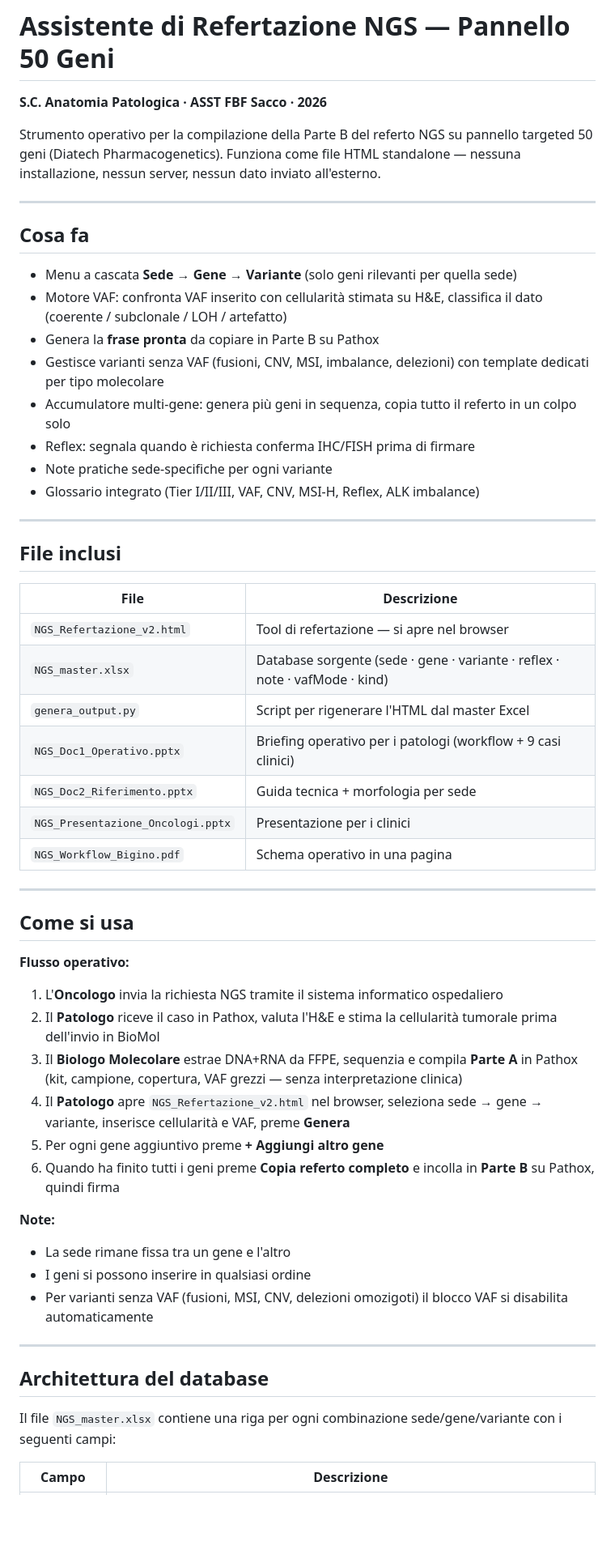
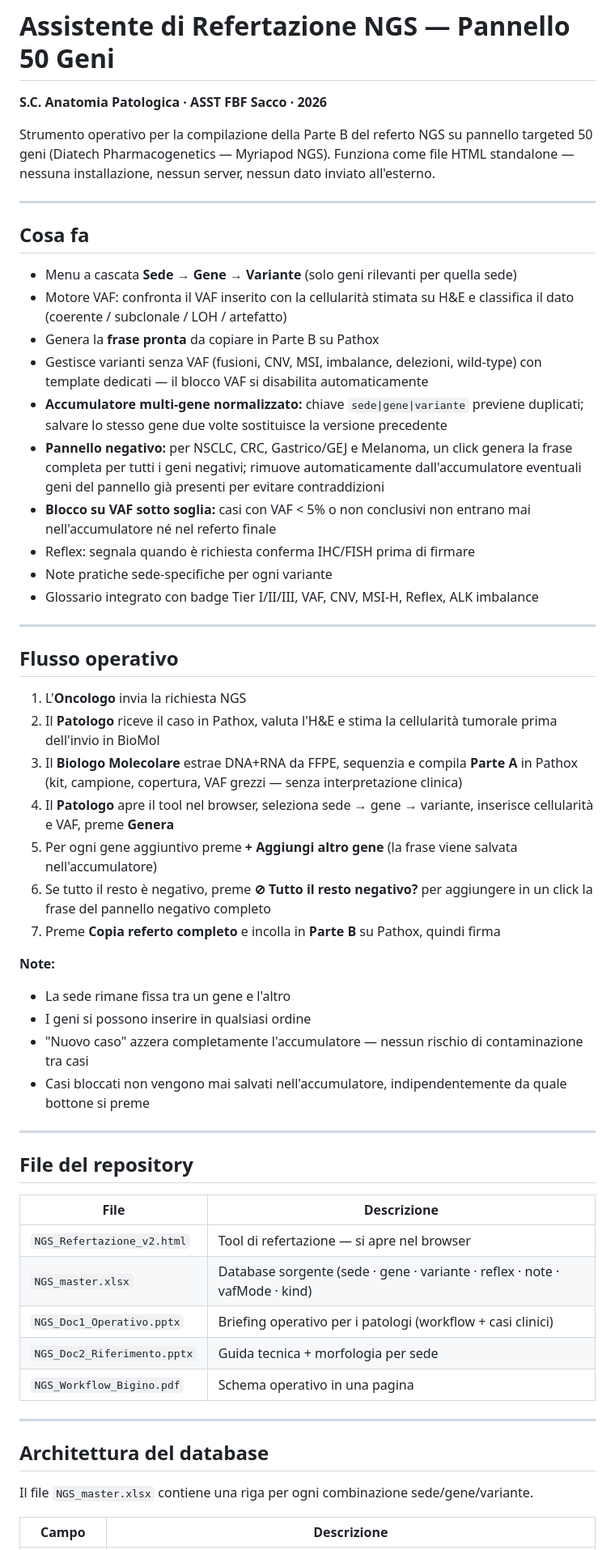
Before and after one commit to Infingardo/NGS-50-geni, a Markdown page: README.md, the part around one of its changes. Shown at 81% size. Drawn GitHub-style; blank space fills up the shorter version.

```diff
--- a/README.md
+++ b/README.md
@@ -2,58 +2,58 @@
 
 **S.C. Anatomia Patologica · ASST FBF Sacco · 2026**
 
-Strumento operativo per la compilazione della Parte B del referto NGS su pannello targeted 50 geni (Diatech Pharmacogenetics). Funziona come file HTML standalone — nessuna installazione, nessun server, nessun dato inviato all'esterno.
+Strumento operativo per la compilazione della Parte B del referto NGS su pannello targeted 50 geni (Diatech Pharmacogenetics — Myriapod NGS). Funziona come file HTML standalone — nessuna installazione, nessun server, nessun dato inviato all'esterno.
 
 ---
 
 ## Cosa fa
 
 - Menu a cascata **Sede → Gene → Variante** (solo geni rilevanti per quella sede)
-- Motore VAF: confronta VAF inserito con cellularità stimata su H&E, classifica il dato (coerente / subclonale / LOH / artefatto)
+- Motore VAF: confronta il VAF inserito con la cellularità stimata su H&E e classifica il dato (coerente / subclonale / LOH / artefatto)
 - Genera la **frase pronta** da copiare in Parte B su Pathox
-- Gestisce varianti senza VAF (fusioni, CNV, MSI, imbalance, delezioni) con template dedicati per tipo molecolare
-- Accumulatore multi-gene: genera più geni in sequenza, copia tutto il referto in un colpo solo
+- Gestisce varianti senza VAF (fusioni, CNV, MSI, imbalance, delezioni, wild-type) con template dedicati — il blocco VAF si disabilita automaticamente
+- **Accumulatore multi-gene normalizzato:** chiave `sede|gene|variante` previene duplicati; salvare lo stesso gene due volte sostituisce la versione precedente
+- **Pannello negativo:** per NSCLC, CRC, Gastrico/GEJ e Melanoma, un click genera la frase completa per tutti i geni negativi; rimuove automaticamente dall'accumulatore eventuali geni del pannello già presenti per evitare contraddizioni
+- **Blocco su VAF sotto soglia:** casi con VAF < 5% o non conclusivi non entrano mai nell'accumulatore né nel referto finale
 - Reflex: segnala quando è richiesta conferma IHC/FISH prima di firmare
 - Note pratiche sede-specifiche per ogni variante
-- Glossario integrato (Tier I/II/III, VAF, CNV, MSI-H, Reflex, ALK imbalance)
+- Glossario integrato con badge Tier I/II/III, VAF, CNV, MSI-H, Reflex, ALK imbalance
 
 ---
 
-## File inclusi
+## Flusso operativo
+
+1. L'**Oncologo** invia la richiesta NGS
+2. Il **Patologo** riceve il caso in Pathox, valuta l'H&E e stima la cellularità tumorale prima dell'invio in BioMol
+3. Il **Biologo Molecolare** estrae DNA+RNA da FFPE, sequenzia e compila **Parte A** in Pathox (kit, campione, copertura, VAF grezzi — senza interpretazione clinica)
+4. Il **Patologo** apre il tool nel browser, seleziona sede → gene → variante, inserisce cellularità e VAF, preme **Genera**
+5. Per ogni gene aggiuntivo preme **+ Aggiungi altro gene** (la frase viene salvata nell'accumulatore)
+6. Se tutto il resto è negativo, preme **⊘ Tutto il resto negativo?** per aggiungere in un click la frase del pannello negativo completo
+7. Preme **Copia referto completo** e incolla in **Parte B** su Pathox, quindi firma
+
+**Note:**
+- La sede rimane fissa tra un gene e l'altro
+- I geni si possono inserire in qualsiasi ordine
+- "Nuovo caso" azzera completamente l'accumulatore — nessun rischio di contaminazione tra casi
+- Casi bloccati non vengono mai salvati nell'accumulatore, indipendentemente da quale bottone si preme
+
+---
+
+## File del repository
 
 | File | Descrizione |
 |---|---|
 | `NGS_Refertazione_v2.html` | Tool di refertazione — si apre nel browser |
 | `NGS_master.xlsx` | Database sorgente (sede · gene · variante · reflex · note · vafMode · kind) |
-| `genera_output.py` | Script per rigenerare l'HTML dal master Excel |
-| `NGS_Doc1_Operativo.pptx` | Briefing operativo per i patologi (workflow + 9 casi clinici) |
+| `NGS_Doc1_Operativo.pptx` | Briefing operativo per i patologi (workflow + casi clinici) |
 | `NGS_Doc2_Riferimento.pptx` | Guida tecnica + morfologia per sede |
-| `NGS_Presentazione_Oncologi.pptx` | Presentazione per i clinici |
 | `NGS_Workflow_Bigino.pdf` | Schema operativo in una pagina |
-
----
-
-## Come si usa
-
-**Flusso operativo:**
-
-1. L\'**Oncologo** invia la richiesta NGS tramite il sistema informatico ospedaliero
-2. Il **Patologo** riceve il caso in Pathox, valuta l\'H&E e stima la cellularità tumorale prima dell\'invio in BioMol
-3. Il **Biologo Molecolare** estrae DNA+RNA da FFPE, sequenzia e compila **Parte A** in Pathox (kit, campione, copertura, VAF grezzi — senza interpretazione clinica)
-4. Il **Patologo** apre `NGS_Refertazione_v2.html` nel browser, seleziona sede → gene → variante, inserisce cellularità e VAF, preme **Genera**
-5. Per ogni gene aggiuntivo preme **+ Aggiungi altro gene**
-6. Quando ha finito tutti i geni preme **Copia referto completo** e incolla in **Parte B** su Pathox, quindi firma
-
-**Note:**
-- La sede rimane fissa tra un gene e l'altro
-- I geni si possono inserire in qualsiasi ordine
-- Per varianti senza VAF (fusioni, MSI, CNV, delezioni omozigoti) il blocco VAF si disabilita automaticamente
 
 ---
 
 ## Architettura del database
 
-Il file `NGS_master.xlsx` contiene una riga per ogni combinazione sede/gene/variante con i seguenti campi:
+Il file `NGS_master.xlsx` contiene una riga per ogni combinazione sede/gene/variante.
 
 | Campo | Descrizione |
 |---|---|
```
Also changed, not shown: other parts of README.md (+44 -23 lines).
